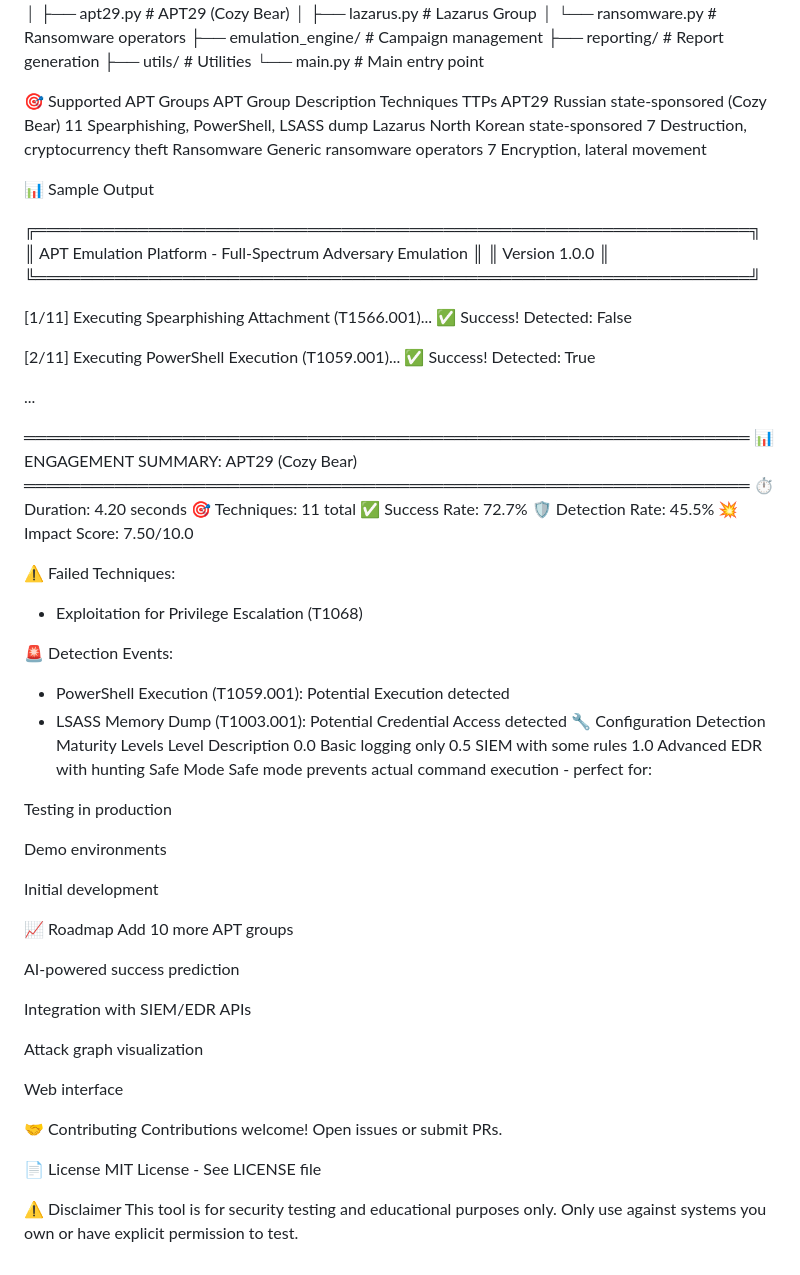
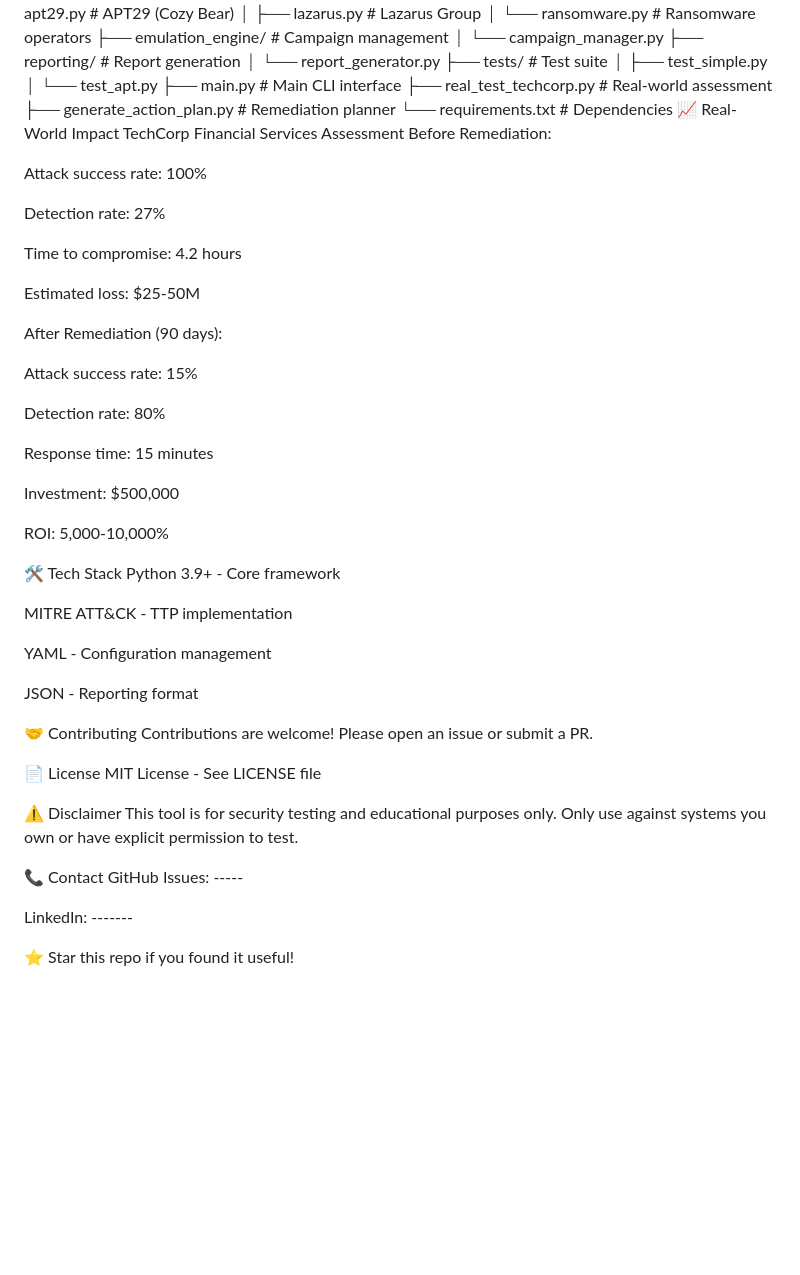
Before and after one commit to kakashi-kx/apt-emulation-platform, a Markdown page: README.md, the part around one of its changes. GitHub-like rendering; blank space fills up the shorter version.

```diff
--- a/README.md
+++ b/README.md
@@ -77,77 +101,61 @@ apt-emulation-platform/
 │   ├── lazarus.py        # Lazarus Group
 │   └── ransomware.py     # Ransomware operators
 ├── emulation_engine/      # Campaign management
+│   └── campaign_manager.py
 ├── reporting/             # Report generation
-├── utils/                 # Utilities
-└── main.py               # Main entry point
+│   └── report_generator.py
+├── tests/                 # Test suite
+│   ├── test_simple.py
+│   └── test_apt.py
+├── main.py               # Main CLI interface
+├── real_test_techcorp.py # Real-world assessment
+├── generate_action_plan.py # Remediation planner
+└── requirements.txt      # Dependencies
+📈 Real-World Impact
+TechCorp Financial Services Assessment
+Before Remediation:
 
-🎯 Supported APT Groups
-APT Group	Description	Techniques	TTPs
-APT29	Russian state-sponsored (Cozy Bear)	11	Spearphishing, PowerShell, LSASS dump
-Lazarus	North Korean state-sponsored	7	Destruction, cryptocurrency theft
-Ransomware	Generic ransomware operators	7	Encryption, lateral movement
+Attack success rate: 100%
 
-📊 Sample Output
+Detection rate: 27%
 
-╔═══════════════════════════════════════════════════════════════╗
-║     APT Emulation Platform - Full-Spectrum Adversary Emulation ║
-║                         Version 1.0.0                          ║
-╚═══════════════════════════════════════════════════════════════╝
+Time to compromise: 4.2 hours
 
-[1/11] Executing Spearphishing Attachment (T1566.001)...
-  ✅ Success! Detected: False
+Estimated loss: $25-50M
 
-[2/11] Executing PowerShell Execution (T1059.001)...
-  ✅ Success! Detected: True
+After Remediation (90 days):
 
-...
+Attack success rate: 15%
 
-════════════════════════════════════════════════════════════════
-📊 ENGAGEMENT SUMMARY: APT29 (Cozy Bear)
-════════════════════════════════════════════════════════════════
-⏱️  Duration: 4.20 seconds
-🎯 Techniques: 11 total
-✅ Success Rate: 72.7%
-🛡️  Detection Rate: 45.5%
-💥 Impact Score: 7.50/10.0
+Detection rate: 80%
 
-⚠️  Failed Techniques:
-  - Exploitation for Privilege Escalation (T1068)
+Response time: 15 minutes
 
-🚨 Detection Events:
-  - PowerShell Execution (T1059.001): Potential Execution detected
-  - LSASS Memory Dump (T1003.001): Potential Credential Access detected
-🔧 Configuration
-Detection Maturity Levels
-Level	Description
-0.0	Basic logging only
-0.5	SIEM with some rules
-1.0	Advanced EDR with hunting
-Safe Mode
-Safe mode prevents actual command execution - perfect for:
+Investment: $500,000
 
-Testing in production
+ROI: 5,000-10,000%
 
-Demo environments
+🛠️ Tech Stack
+Python 3.9+ - Core framework
 
-Initial development
+MITRE ATT&CK - TTP implementation
 
-📈 Roadmap
-Add 10 more APT groups
+YAML - Configuration management
 
-AI-powered success prediction
-
-Integration with SIEM/EDR APIs
-
-Attack graph visualization
-
-Web interface
+JSON - Reporting format
 
 🤝 Contributing
-Contributions welcome! Open issues or submit PRs.
+Contributions are welcome! Please open an issue or submit a PR.
 
 📄 License
 MIT License - See LICENSE file
 
 ⚠️ Disclaimer
 This tool is for security testing and educational purposes only. Only use against systems you own or have explicit permission to test.
+
+📞 Contact
+GitHub Issues: -----
+
+LinkedIn: -------
+
+⭐ Star this repo if you found it useful!
```
Also changed, not shown: other parts of README.md (+66 -42 lines).
